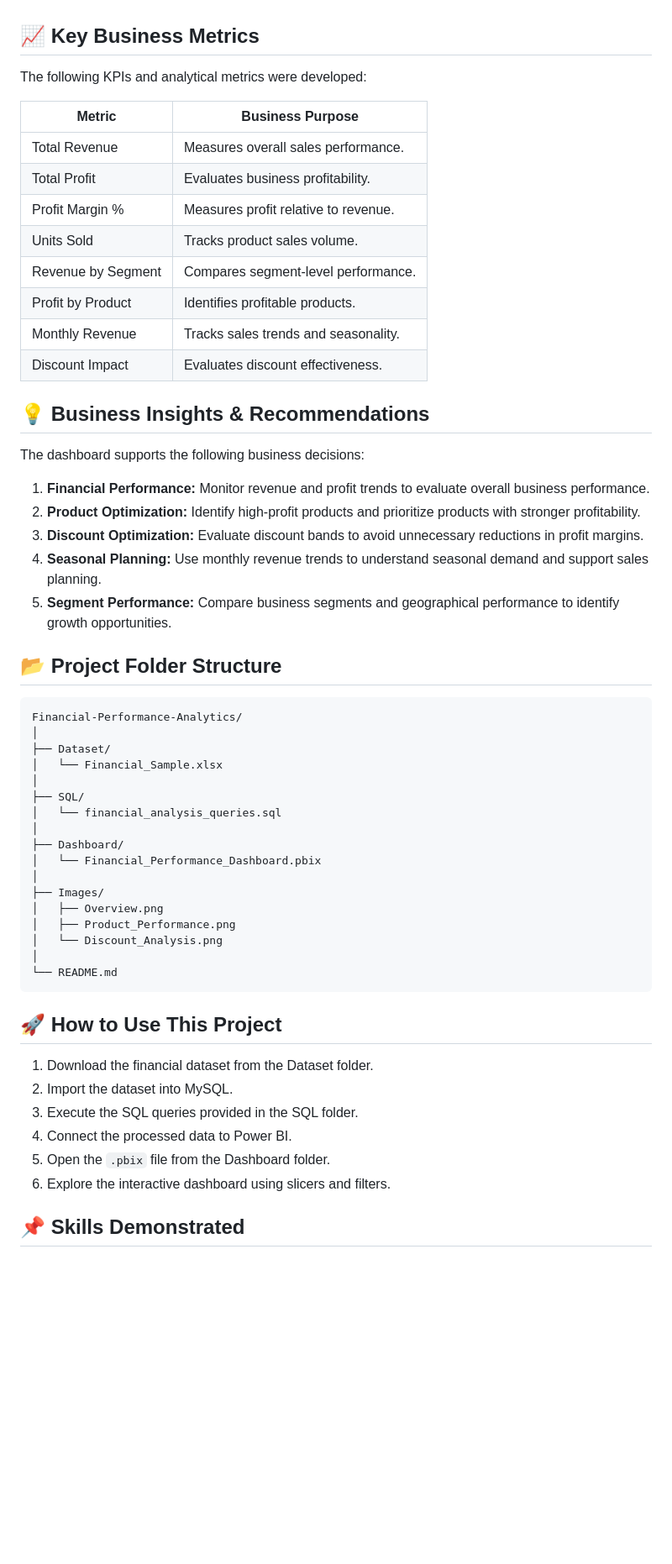
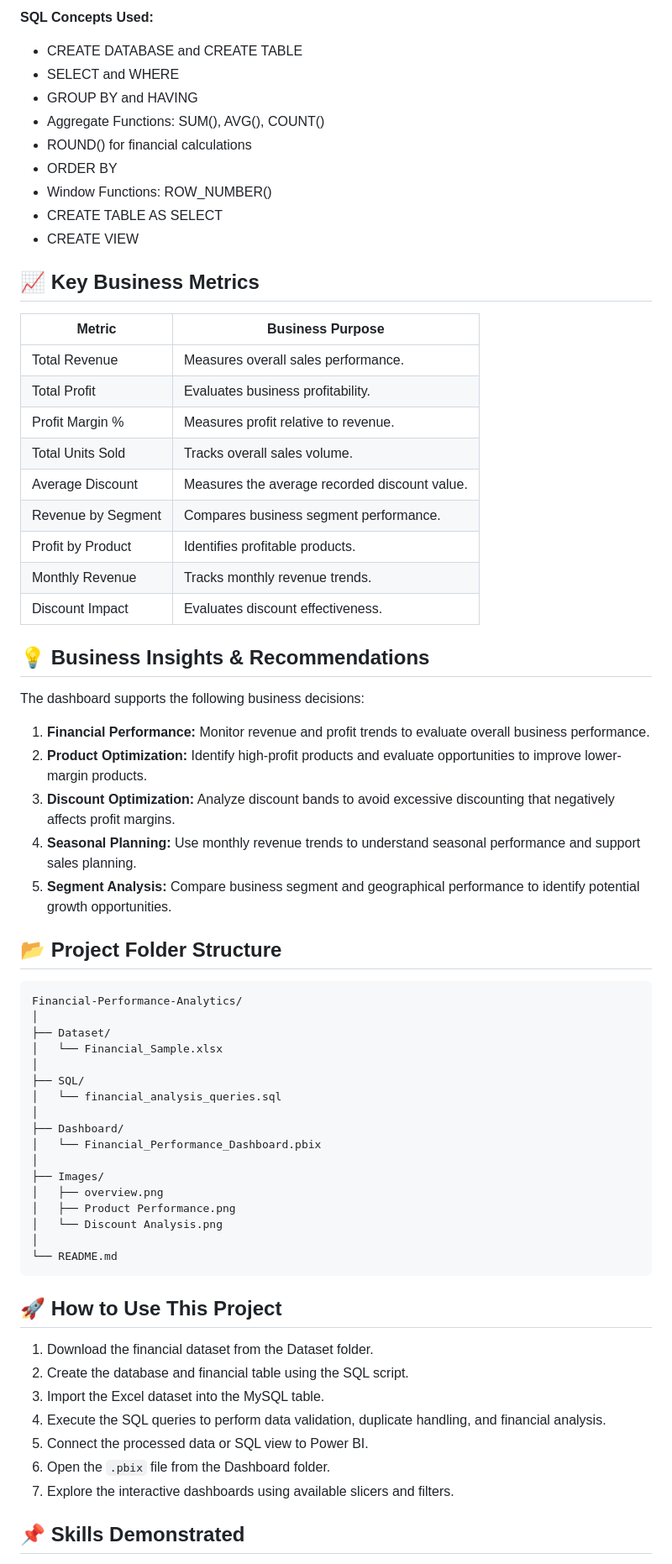
Before and after one commit to Bhagyashreekatale1/Data-Analyst, a Markdown page: Financial Performance & Profitability Analytics/README.md, the part around one of its changes. Shown at 84% size. Rendered like a GitHub page; blank space fills up the shorter version.

````diff
--- a/Financial Performance & Profitability Analytics/README.md
+++ b/Financial Performance & Profitability Analytics/README.md
@@ -130,17 +147,27 @@ MySQL was used to prepare, transform, and analyze the financial dataset before d
+**SQL Concepts Used:**
+
+- CREATE DATABASE and CREATE TABLE
+- SELECT and WHERE
+- GROUP BY and HAVING
+- Aggregate Functions: SUM(), AVG(), COUNT()
+- ROUND() for financial calculations
+- ORDER BY
+- Window Functions: ROW_NUMBER()
+- CREATE TABLE AS SELECT
+- CREATE VIEW
 
 ## 📈 Key Business Metrics
-
-The following KPIs and analytical metrics were developed:
 
 | Metric | Business Purpose |
 |---|---|
 | Total Revenue | Measures overall sales performance. |
 | Total Profit | Evaluates business profitability. |
 | Profit Margin % | Measures profit relative to revenue. |
-| Units Sold | Tracks product sales volume. |
-| Revenue by Segment | Compares segment-level performance. |
+| Total Units Sold | Tracks overall sales volume. |
+| Average Discount | Measures the average recorded discount value. |
+| Revenue by Segment | Compares business segment performance. |
 | Profit by Product | Identifies profitable products. |
-| Monthly Revenue | Tracks sales trends and seasonality. |
+| Monthly Revenue | Tracks monthly revenue trends. |
 | Discount Impact | Evaluates discount effectiveness. |
 
 ## 💡 Business Insights & Recommendations
@@ -148,10 +175,10 @@ The following KPIs and analytical metrics were developed:
 The dashboard supports the following business decisions:
 
 1. **Financial Performance:** Monitor revenue and profit trends to evaluate overall business performance.
-2. **Product Optimization:** Identify high-profit products and prioritize products with stronger profitability.
-3. **Discount Optimization:** Evaluate discount bands to avoid unnecessary reductions in profit margins.
-4. **Seasonal Planning:** Use monthly revenue trends to understand seasonal demand and support sales planning.
-5. **Segment Performance:** Compare business segments and geographical performance to identify growth opportunities.
+2. **Product Optimization:** Identify high-profit products and evaluate opportunities to improve lower-margin products.
+3. **Discount Optimization:** Analyze discount bands to avoid excessive discounting that negatively affects profit margins.
+4. **Seasonal Planning:** Use monthly revenue trends to understand seasonal performance and support sales planning.
+5. **Segment Analysis:** Compare business segment and geographical performance to identify potential growth opportunities.
 
 ## 📂 Project Folder Structure
 
@@ -168,9 +195,9 @@ Financial-Performance-Analytics/
 │   └── Financial_Performance_Dashboard.pbix
 │
 ├── Images/
-│   ├── Overview.png
-│   ├── Product_Performance.png
-│   └── Discount_Analysis.png
+│   ├── overview.png
+│   ├── Product Performance.png
+│   └── Discount Analysis.png
 │
 └── README.md
 ```
@@ -178,11 +205,12 @@ Financial-Performance-Analytics/
 ## 🚀 How to Use This Project
 
 1. Download the financial dataset from the Dataset folder.
-2. Import the dataset into MySQL.
-3. Execute the SQL queries provided in the SQL folder.
-4. Connect the processed data to Power BI.
-5. Open the `.pbix` file from the Dashboard folder.
-6. Explore the interactive dashboard using slicers and filters.
+2. Create the database and financial table using the SQL script.
+3. Import the Excel dataset into the MySQL table.
+4. Execute the SQL queries to perform data validation, duplicate handling, and financial analysis.
+5. Connect the processed data or SQL view to Power BI.
+6. Open the `.pbix` file from the Dashboard folder.
+7. Explore the interactive dashboards using available slicers and filters.
 
 ## 📌 Skills Demonstrated
 
````
Also changed, not shown: other parts of Financial Performance & Profitability Analytics/README.md (+56 -39 lines).
